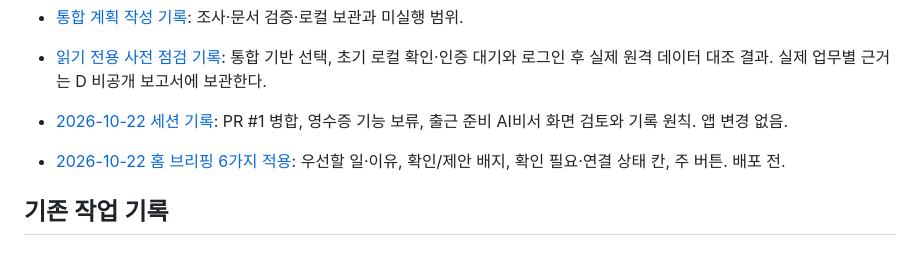
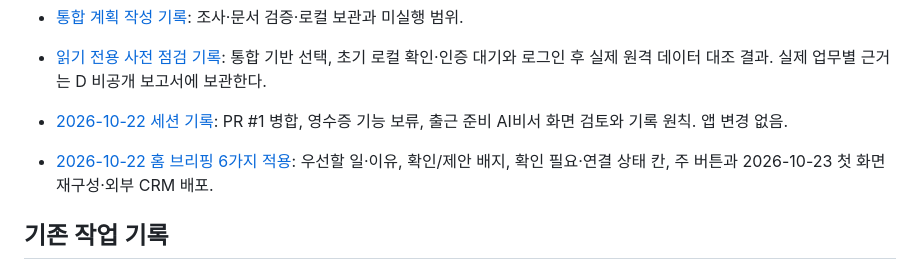
Before and after one commit to Candy-Park/sp-sales-crm, a Markdown page: docs/README.md, the part around the change. Rendered like a GitHub page.

```diff
--- a/docs/README.md
+++ b/docs/README.md
@@ -25,7 +25,7 @@
 - [통합 계획 작성 기록](operations/2026-10-20-crm-integration-planning.md): 조사·문서 검증·로컬 보관과 미실행 범위.
 - [읽기 전용 사전 점검 기록](operations/2026-10-21-crm-readonly-audit.md): 통합 기반 선택, 초기 로컬 확인·인증 대기와 로그인 후 실제 원격 데이터 대조 결과. 실제 업무별 근거는 D 비공개 보고서에 보관한다.
 - [2026-10-22 세션 기록](operations/2026-10-22-session-record.md): PR #1 병합, 영수증 기능 보류, 출근 준비 AI비서 화면 검토와 기록 원칙. 앱 변경 없음.
-- [2026-10-22 홈 브리핑 6가지 적용](operations/2026-10-22-home-brief.md): 우선할 일·이유, 확인/제안 배지, 확인 필요·연결 상태 칸, 주 버튼. 배포 전.
+- [2026-10-22 홈 브리핑 6가지 적용](operations/2026-10-22-home-brief.md): 우선할 일·이유, 확인/제안 배지, 확인 필요·연결 상태 칸, 주 버튼과 2026-10-23 첫 화면 재구성·외부 CRM 배포.
 
 ## 기존 작업 기록
 
```
Also changed, not shown: docs/development-report.md (+2 -0 lines), docs/operations/2026-10-22-home-brief.md (+18 -0 lines).
